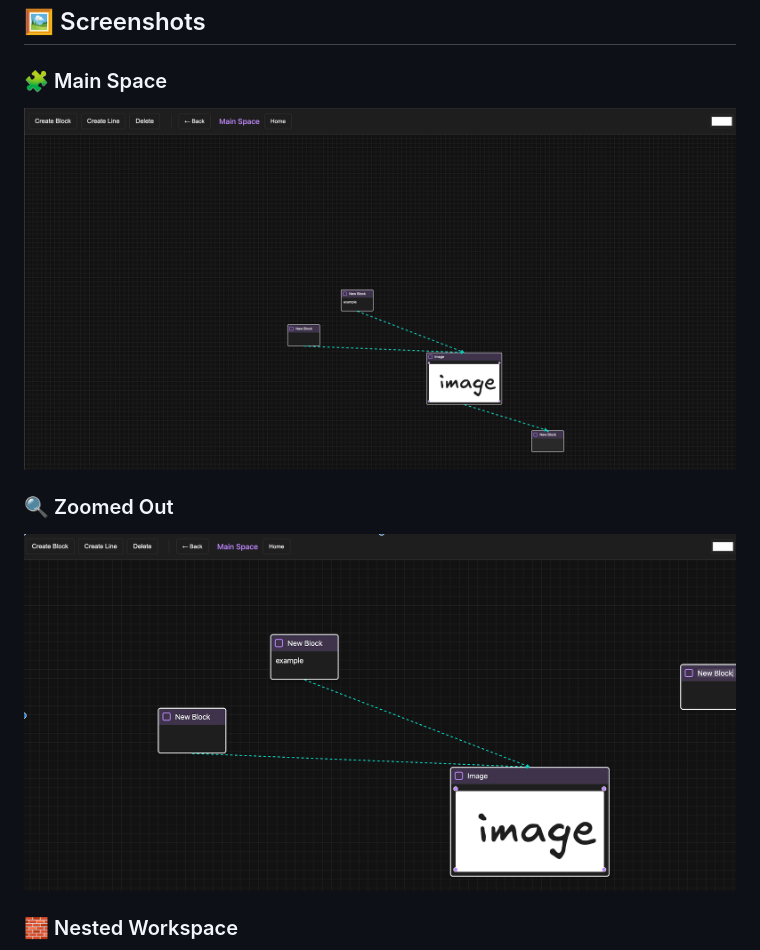
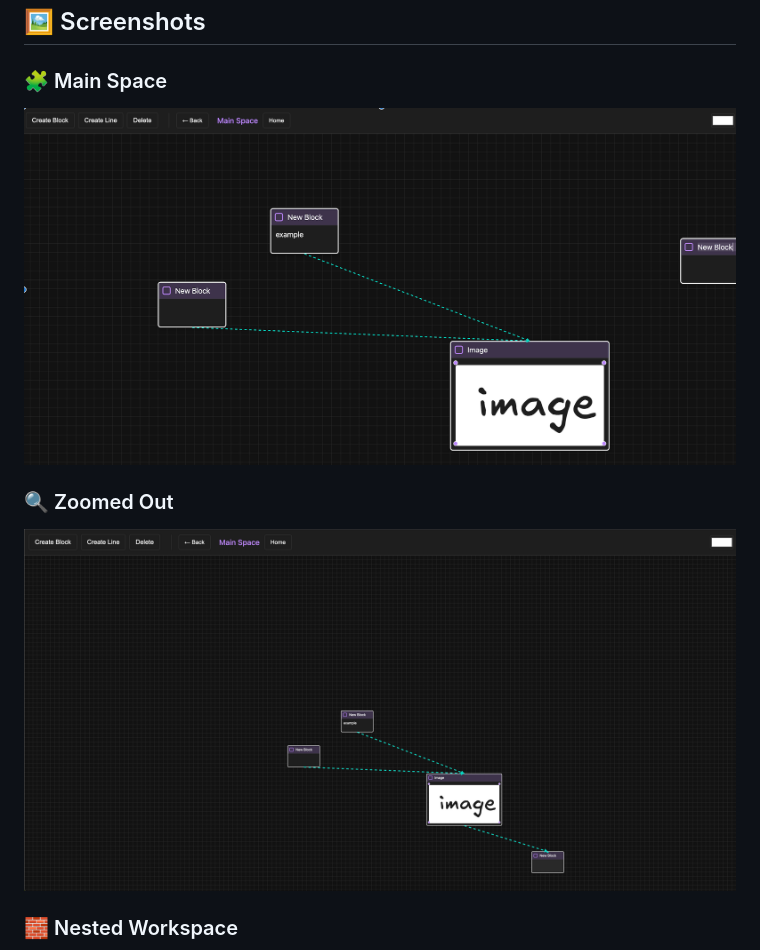
Before and after one commit to r88rfgd/Whitespace, a Markdown page: README.md, the part around the change. Drawn GitHub-style.

```diff
--- a/README.md
+++ b/README.md
@@ -107,10 +107,10 @@ Nested spaces = next-level organization.
 ## 🖼 Screenshots
 
 ### 🧩 Main Space
-![Main Space](a.png)
+![Main Space](c.png)
 
 ### 🔍 Zoomed Out
-![Zoomed Out Main Space](c.png)
+![Zoomed Out Main Space](a.png)
 
 ### 🧱 Nested Workspace
 ![Nested Workspace](b.png)
```
